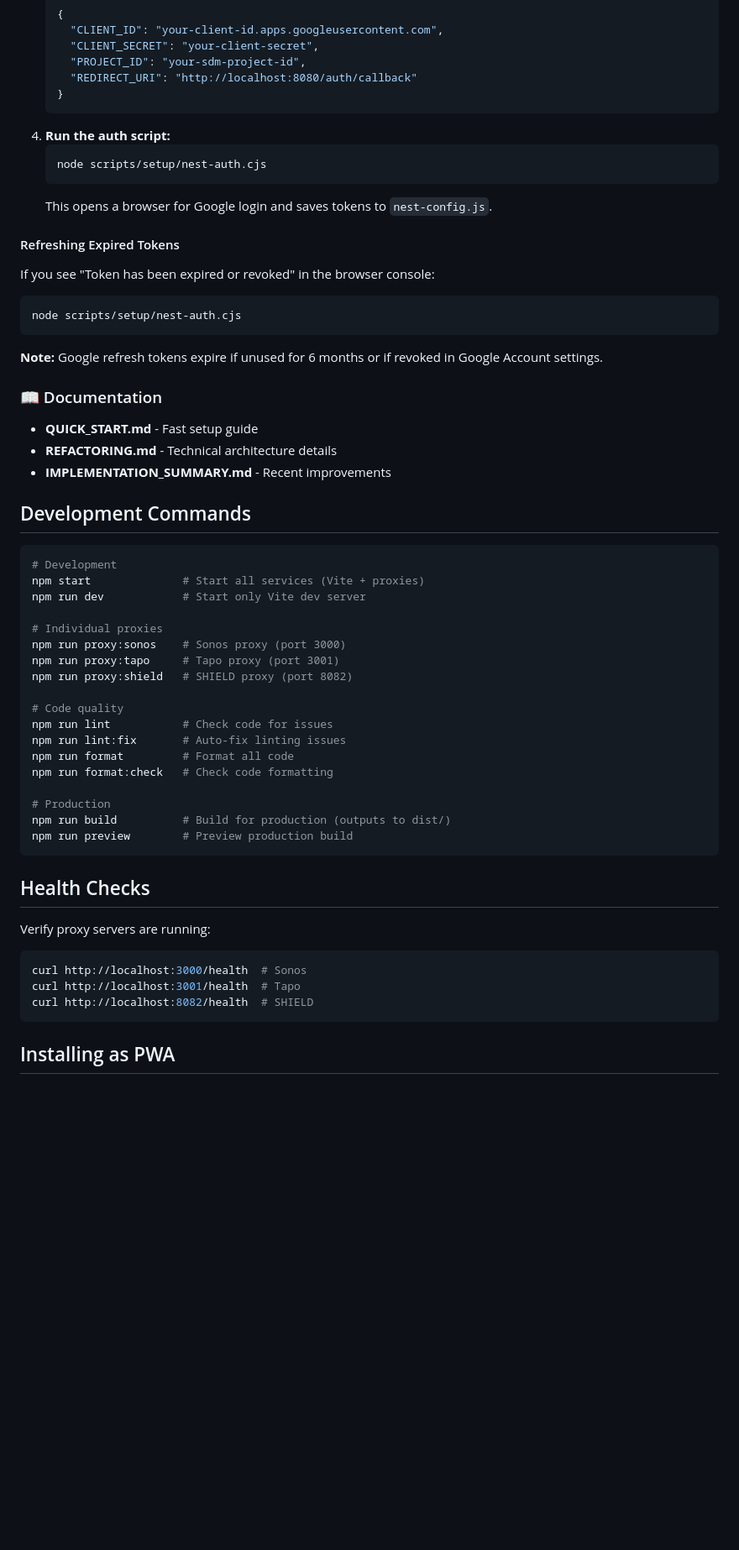
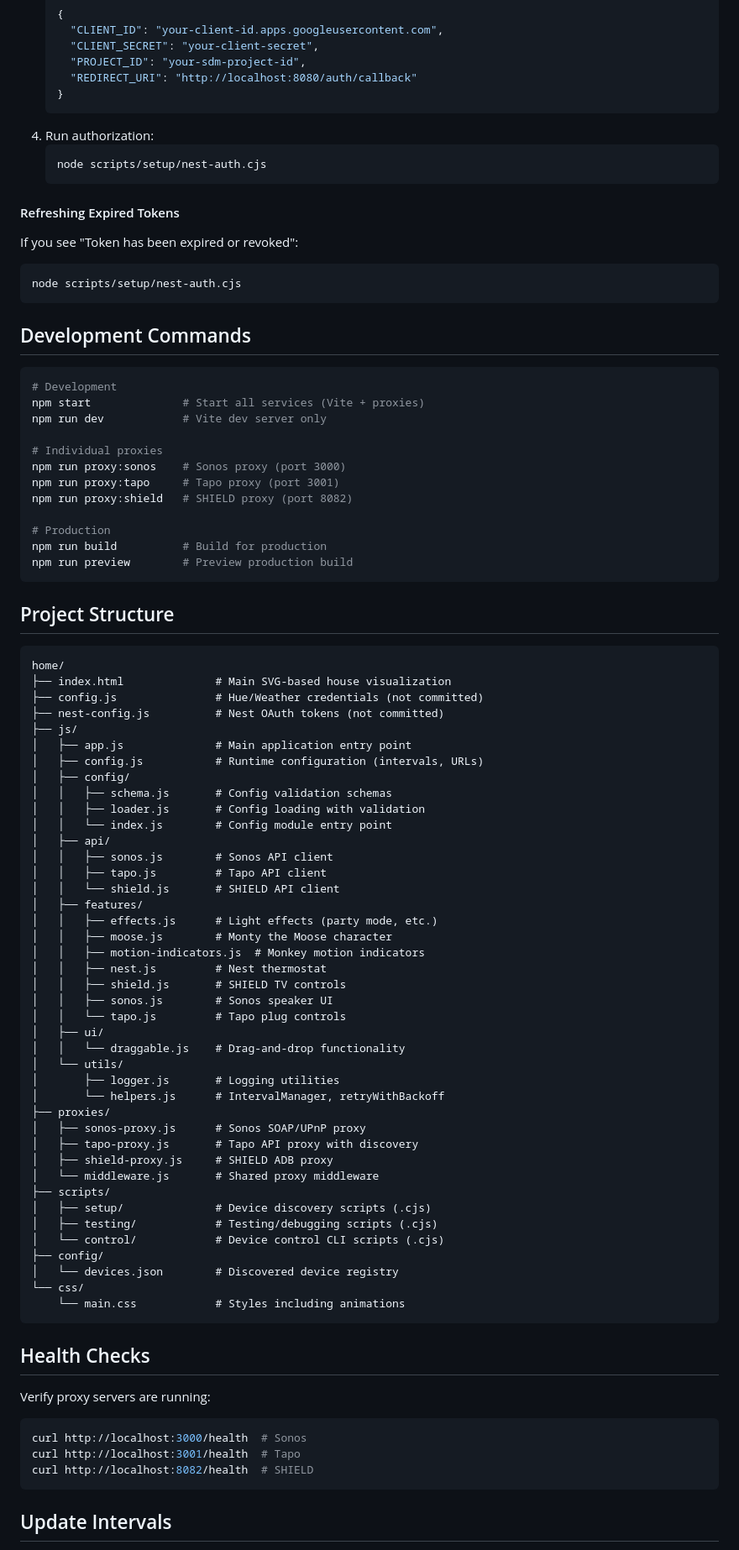
Before and after one commit to ChrisBrooksbank/home-monitor, a Markdown page: README.md, the part around one of its changes. Shown at 84% size. Rendered like a GitHub page; blank space fills up the shorter version.

````diff
--- a/README.md
+++ b/README.md
@@ -146,47 +150,78 @@ The Nest integration uses Google's Smart Device Management API with OAuth2.
      "REDIRECT_URI": "http://localhost:8080/auth/callback"
    }
    ```
-4. **Run the auth script:**
+4. Run authorization:
    ```bash
    node scripts/setup/nest-auth.cjs
    ```
-   This opens a browser for Google login and saves tokens to `nest-config.js`.
 
 #### Refreshing Expired Tokens
-
-If you see "Token has been expired or revoked" in the browser console:
+If you see "Token has been expired or revoked":
 ```bash
 node scripts/setup/nest-auth.cjs
 ```
-
-**Note:** Google refresh tokens expire if unused for 6 months or if revoked in Google Account settings.
-
-### 📖 Documentation
-- **QUICK_START.md** - Fast setup guide
-- **REFACTORING.md** - Technical architecture details
-- **IMPLEMENTATION_SUMMARY.md** - Recent improvements
 
 ## Development Commands
 
 ```bash
 # Development
 npm start              # Start all services (Vite + proxies)
-npm run dev            # Start only Vite dev server
+npm run dev            # Vite dev server only
 
 # Individual proxies
 npm run proxy:sonos    # Sonos proxy (port 3000)
 npm run proxy:tapo     # Tapo proxy (port 3001)
 npm run proxy:shield   # SHIELD proxy (port 8082)
 
-# Code quality
-npm run lint           # Check code for issues
-npm run lint:fix       # Auto-fix linting issues
-npm run format         # Format all code
-npm run format:check   # Check code formatting
+# Production
+npm run build          # Build for production
+npm run preview        # Preview production build
+```
 
-# Production
-npm run build          # Build for production (outputs to dist/)
-npm run preview        # Preview production build
+## Project Structure
+
+```
+home/
+├── index.html              # Main SVG-based house visualization
+├── config.js               # Hue/Weather credentials (not committed)
+├── nest-config.js          # Nest OAuth tokens (not committed)
+├── js/
+│   ├── app.js              # Main application entry point
+│   ├── config.js           # Runtime configuration (intervals, URLs)
+│   ├── config/
+│   │   ├── schema.js       # Config validation schemas
+│   │   ├── loader.js       # Config loading with validation
+│   │   └── index.js        # Config module entry point
+│   ├── api/
+│   │   ├── sonos.js        # Sonos API client
+│   │   ├── tapo.js         # Tapo API client
+│   │   └── shield.js       # SHIELD API client
+│   ├── features/
+│   │   ├── effects.js      # Light effects (party mode, etc.)
+│   │   ├── moose.js        # Monty the Moose character
+│   │   ├── motion-indicators.js  # Monkey motion indicators
+│   │   ├── nest.js         # Nest thermostat
+│   │   ├── shield.js       # SHIELD TV controls
+│   │   ├── sonos.js        # Sonos speaker UI
+│   │   └── tapo.js         # Tapo plug controls
+│   ├── ui/
+│   │   └── draggable.js    # Drag-and-drop functionality
+│   └── utils/
+│       ├── logger.js       # Logging utilities
+│       └── helpers.js      # IntervalManager, retryWithBackoff
+├── proxies/
+│   ├── sonos-proxy.js      # Sonos SOAP/UPnP proxy
+│   ├── tapo-proxy.js       # Tapo API proxy with discovery
+│   ├── shield-proxy.js     # SHIELD ADB proxy
+│   └── middleware.js       # Shared proxy middleware
+├── scripts/
+│   ├── setup/              # Device discovery scripts (.cjs)
+│   ├── testing/            # Testing/debugging scripts (.cjs)
+│   └── control/            # Device control CLI scripts (.cjs)
+├── config/
+│   └── devices.json        # Discovered device registry
+└── css/
+    └── main.css            # Styles including animations
 ```
 
 ## Health Checks
@@ -198,5 +233,5 @@ curl http://localhost:3001/health  # Tapo
 curl http://localhost:8082/health  # SHIELD
 ```
 
-## Installing as PWA
+## Update Intervals
 
````
Also changed, not shown: other parts of README.md (+113 -126 lines).
